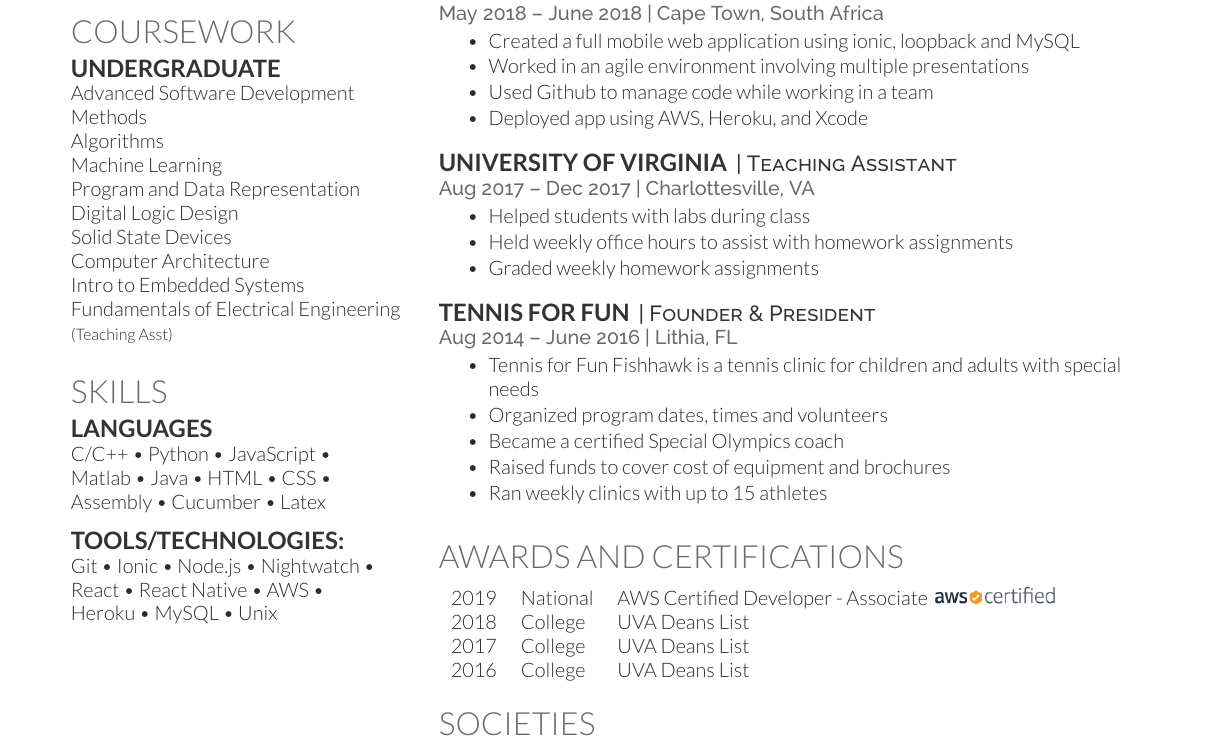
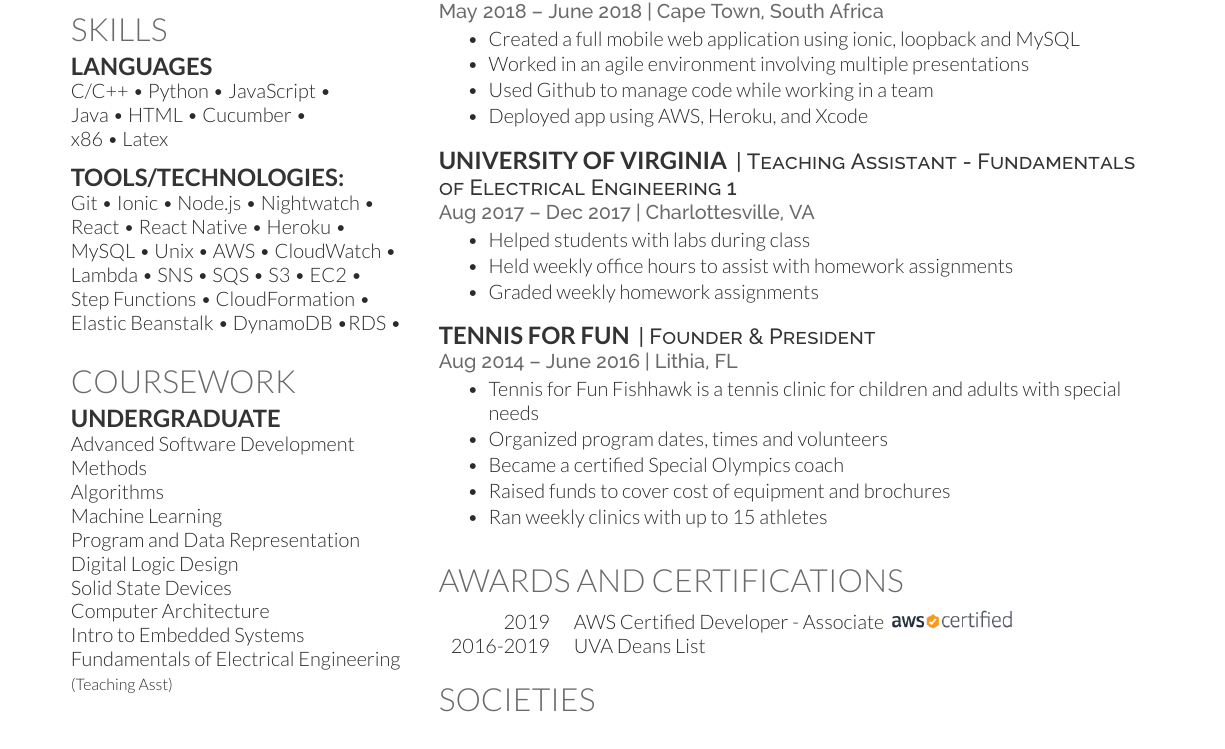
Before and after one commit to jfullerton44/Resume, a LaTeX CV (deedy_resume-openfont.tex): part of the page, cut so that both start at the same text. Compiled offline with XeLaTeX.

Commit message:
update to 4th year

```diff
--- a/deedy_resume-openfont.tex
+++ b/deedy_resume-openfont.tex
@@ -104,6 +104,26 @@ LinkedIn://  \href{https://www.linkedin.com/in/jfullerton44}{\custombold{jfuller
 Portfolio Website:  \href{www.fullertonj.com}{\custombold{fullertonj.com}} \\\sectionsep
 
 %%%%%%%%%%%%%%%%%%%%%%%%%%%%%%%%%%%%%%
+%     SKILLS
+%%%%%%%%%%%%%%%%%%%%%%%%%%%%%%%%%%%%%%
+
+\section{Skills}
+\subsection{Languages}
+C/C++ \textbullet{}  Python  \textbullet{} JavaScript \textbullet{}\\
+Java   \textbullet{} HTML \textbullet{} Cucumber \textbullet{} \\
+x86 \textbullet{}   Latex \\
+\sectionsep
+\subsection{Tools/Technologies:}
+Git \textbullet{} Ionic \textbullet{} Node.js \textbullet{} Nightwatch \textbullet{}\\
+React  \textbullet{} React Native \textbullet{}  Heroku  \textbullet{} \\
+MySQL   \textbullet{} Unix \textbullet{} AWS \textbullet{} CloudWatch  \textbullet{}\\
+Lambda  \textbullet{} SNS  \textbullet{} SQS  \textbullet{} S3    \textbullet{} EC2 \textbullet{}\\
+Step Functions  \textbullet{} CloudFormation  \textbullet{} \\
+Elastic Beanstalk  \textbullet{} DynamoDB  \textbullet{}RDS \textbullet{}  \\
+
+\sectionsep
+
+%%%%%%%%%%%%%%%%%%%%%%%%%%%%%%%%%%%%%%
 %     COURSEWORK
 %%%%%%%%%%%%%%%%%%%%%%%%%%%%%%%%%%%%%%
 
@@ -121,21 +141,6 @@ Fundamentals of Electrical Engineering \\
 {\footnotesize \textit{\textbf{(Teaching Asst) }}} \\
 \sectionsep
 
-%%%%%%%%%%%%%%%%%%%%%%%%%%%%%%%%%%%%%%
-%     SKILLS
-%%%%%%%%%%%%%%%%%%%%%%%%%%%%%%%%%%%%%%
-
-\section{Skills}
-\subsection{Languages}
-C/C++ \textbullet{}  Python  \textbullet{} JavaScript \textbullet{}\\
-Matlab   \textbullet{} Java   \textbullet{} HTML   \textbullet{} CSS   \textbullet{}\\
-Assembly \textbullet{} Cucumber \textbullet{}  Latex \\
-\sectionsep
-\subsection{Tools/Technologies:}
-Git \textbullet{} Ionic \textbullet{} Node.js \textbullet{} Nightwatch \textbullet{}\\
-React  \textbullet{} React Native \textbullet{} AWS \textbullet{} \\
-Heroku  \textbullet{} MySQL   \textbullet{} Unix \\
-\sectionsep
 
 %%%%%%%%%%%%%%%%%%%%%%%%%%%%%%%%%%%%%%
 %
@@ -186,7 +191,7 @@ Heroku  \textbullet{} MySQL   \textbullet{} Unix \\
 \sectionsep
 
 \runsubsection{University of Virginia}
-\descript{| Teaching Assistant}
+\descript{| Teaching Assistant - Fundamentals of Electrical Engineering 1}
 \location{Aug 2017 – Dec 2017 | Charlottesville, VA}
 \begin{tightemize}
 \item Helped students with labs during class \item Held weekly office hours to assist with homework assignments \item Graded weekly homework assignments
@@ -207,10 +212,8 @@ Heroku  \textbullet{} MySQL   \textbullet{} Unix \\
 
 \section{Awards and Certifications}
 \begin{tabular}{rll}
-2019 & National & AWS Certified Developer - Associate       \includegraphics[scale=.35]{aws-certified-logo_color-horz_180x30.png}\\
-2018 & College & UVA Deans List \\
-2017 & College & UVA Deans List \\
-2016 & College & UVA Deans List \\
+2019 &  AWS Certified Developer - Associate       \includegraphics[scale=.35]{aws-certified-logo_color-horz_180x30.png}\\
+2016-2019 & UVA Deans List \\
 
 \end{tabular}
 \sectionsep
```
